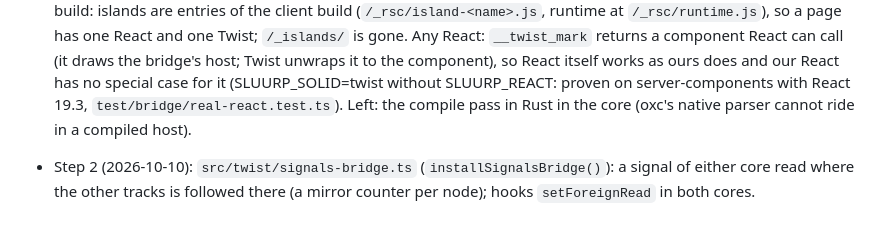
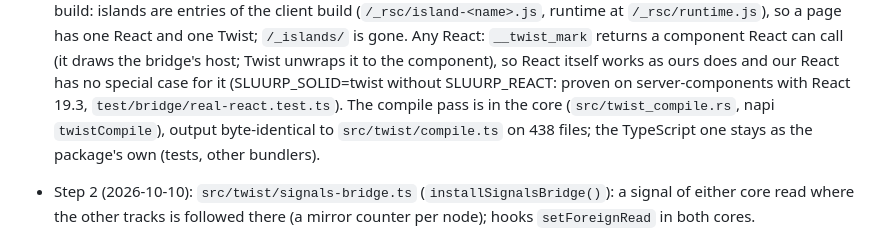
Before and after one commit to SluurpHQ/twist, a Markdown page: UNIFY.md, the part around the change. Drawn GitHub-style.

Commit message:
Twist's compile pass in the core (Rust, oxc): the host no longer loads oxc-parser; same output as the TypeScript pass

```diff
--- a/UNIFY.md
+++ b/UNIFY.md
@@ -51,7 +51,8 @@ Batteries included, 80/20: what real apps use, no chasing Solid's edge rulings.
   Any React: `__twist_mark` returns a component React can call (it draws the bridge's host; Twist unwraps it to the
   component), so React itself works as ours does and our React has no special case for it (SLUURP_SOLID=twist
   without SLUURP_REACT: proven on server-components with React 19.3, `test/bridge/real-react.test.ts`).
-  Left: the compile pass in Rust in the core (oxc's native parser cannot ride in a compiled host).
+  The compile pass is in the core (`src/twist_compile.rs`, napi `twistCompile`), output byte-identical to
+  `src/twist/compile.ts` on 438 files; the TypeScript one stays as the package's own (tests, other bundlers).
 
 - Step 2 (2026-10-10): `src/twist/signals-bridge.ts` (`installSignalsBridge()`): a signal of either core read where the
   other tracks is followed there (a mirror counter per node); hooks `setForeignRead` in both cores.
```
